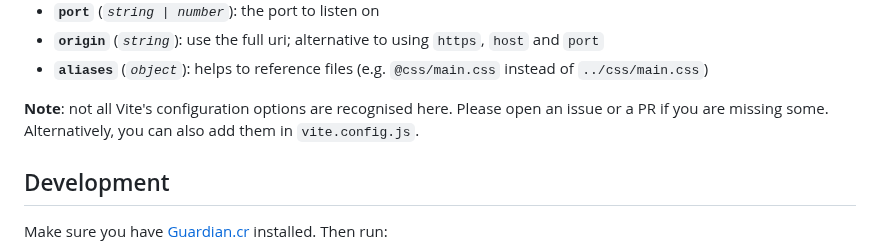
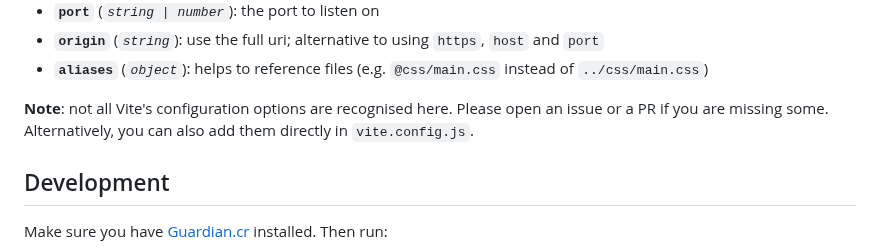
Before and after one commit to wout/lucky_vite, a Markdown page: README.md, the part around the change. Drawn GitHub-style.

Commit message:
docs: add note about vite config options

```diff
--- a/README.md
+++ b/README.md
@@ -157,7 +157,7 @@ Here's a bit more info about the available properties:
 - **`origin`** (_`string`_): use the full uri; alternative to using `https`, `host` and `port`
 - **`aliases`** (_`object`_): helps to reference files (e.g. `@css/main.css` instead of `../css/main.css`)
 
-**Note**: not all Vite's configuration options are recognised here. Please open an issue or a PR if you are missing some. Alternatively, you can also add them in `vite.config.js`.
+**Note**: not all Vite's configuration options are recognised here. Please open an issue or a PR if you are missing some. Alternatively, you can also add them directly in `vite.config.js`.
 
 ## Development
 
```
